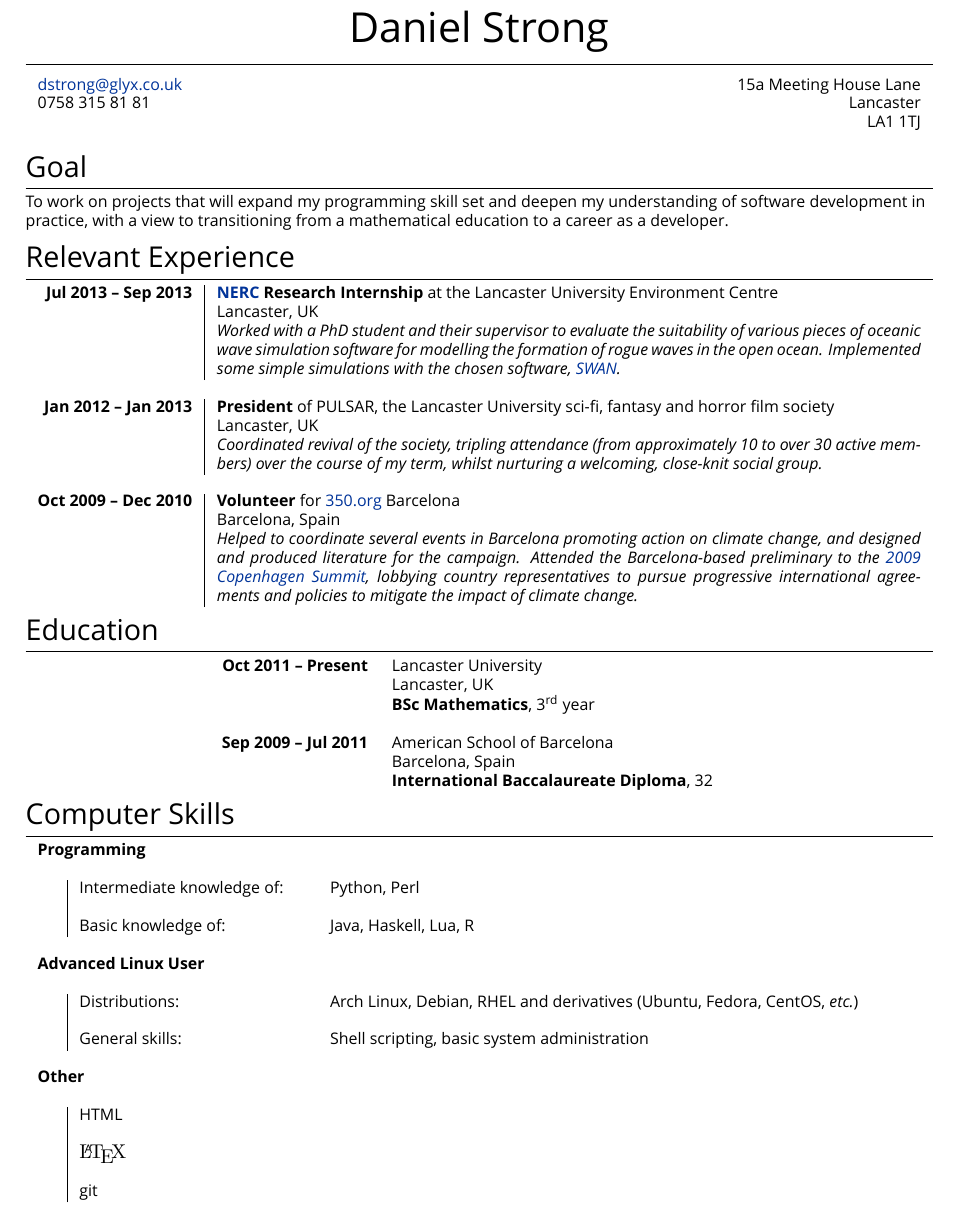
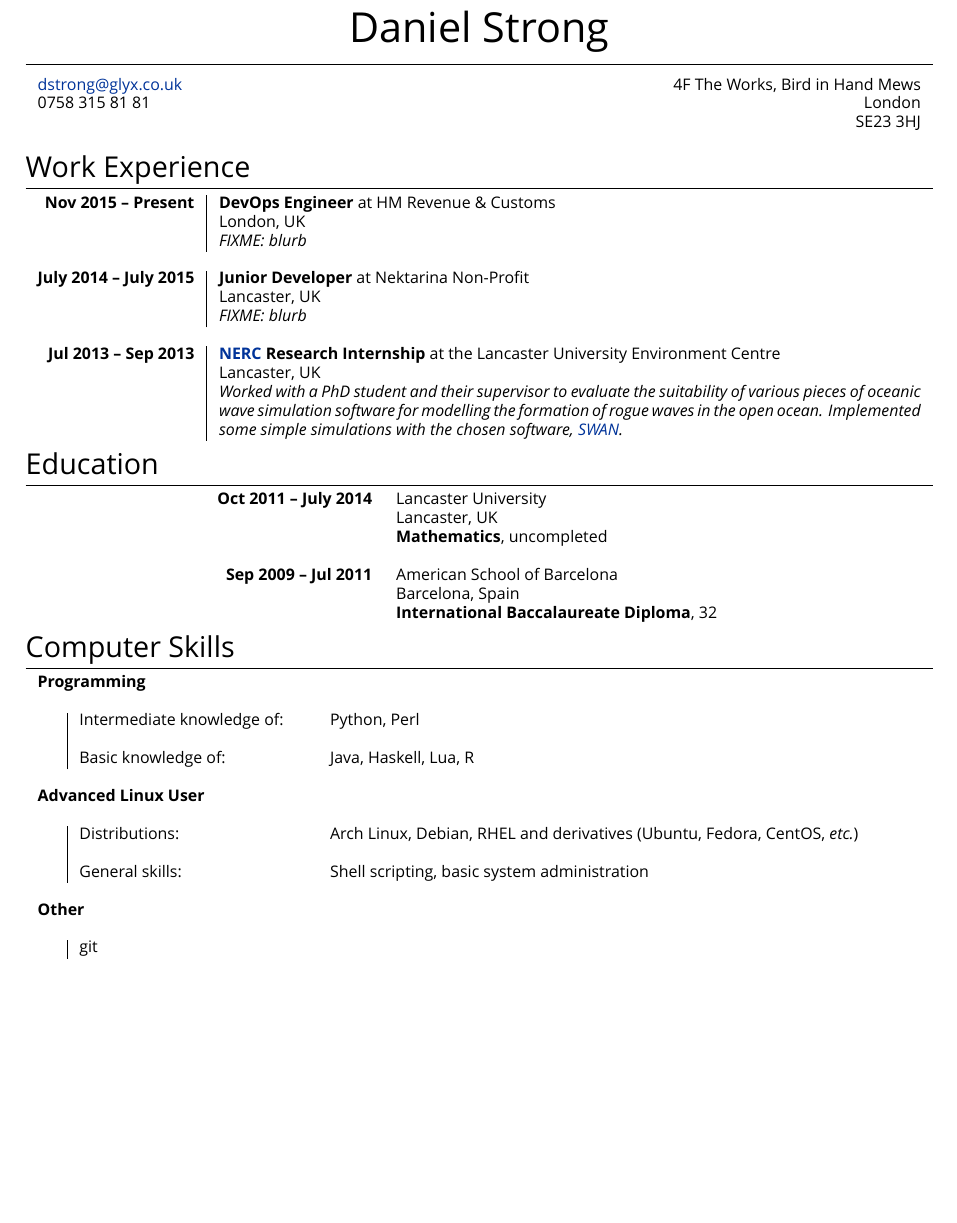
Before and after one commit to ouroboros8/cv, a LaTeX CV (cv.tex): part of the page, cut so that both start at the same text, the shorter picture padded with empty space. Compiled offline with XeLaTeX; a missing font is replaced by an installed copy or a similar font.

Commit message:
Cleanup, update work exp (draft) and contact info

```diff
--- a/cv.tex
+++ b/cv.tex
@@ -56,125 +54,86 @@
 
 \pagestyle{empty} % Removes page numbering
 
-\font\fb=''[cmr10]'' % Change the font of the \LaTeX command under the skills section
-
-%----------------------------------------------------------------------------------------
+%========================================================================================
 %	NAME AND CONTACT INFORMATION
-%----------------------------------------------------------------------------------------
+%========================================================================================
 
 \centering{\huge \textsc{Daniel Strong}\bigskip}\\ % Your name
 \hrule
 \footnotesize{
 \begin{tabularx}{\textwidth}{lXr}
-\href{mailto:dstrong@glyx.co.uk}{dstrong@glyx.co.uk}    & & {15a Meeting House Lane}\\
-{0758 315 81 81}                                        & & {Lancaster}\\
-                                                        & & {LA1 1TJ}
+\href{mailto:dstrong@glyx.co.uk}{dstrong@glyx.co.uk} & & {4F The Works, Bird in Hand Mews}\\
+{0758 315 81 81}                                     & & {London}\\
+                                                     & & {SE23 3HJ}
 \end{tabularx}
 }
-%----------------------------------------------------------------------------------------
-%   Quote(s)
-%----------------------------------------------------------------------------------------
 
-%----------------------------------------------------------------------------------------
-%   GOAL
-%----------------------------------------------------------------------------------------
+%========================================================================================
+%	WORK EXPERIENCE
+%========================================================================================
 
-\section{\textsc{Goal}}
-
-\begin{flushleft}
-To work on projects that will expand my programming skill set and deepen my understanding of software development in practice, with a view to transitioning from a mathematical education to a career as a developer.
-\end{flushleft}
-
-%----------------------------------------------------------------------------------------
-%	WORK EXPERIENCE
-%----------------------------------------------------------------------------------------
-
-\section{\textsc{Relevant Experience}}
+\section{\textsc{Work Experience}}
 \centering
 \begin{tabularx}{\textwidth}{r|X}
-\textbf{Jul 2013 --  Sep 2013} & \textbf{\href{http://www.nerc.ac.uk/}{NERC} Research Internship} at the Lancaster University Environment Centre \\
-                                             & Lancaster, UK \\
-                                             & \footnotesize{\emph{Worked with a PhD student and their supervisor to evaluate the suitability of various pieces of oceanic wave simulation software for modelling the formation of rogue waves in the open ocean. Implemented some simple simulations with the chosen software, \href{http://swanmodel.sourceforge.net/}{SWAN}.}} \\
-\multicolumn{2}{r}{} \\
-\textbf{Jan 2012 -- Jan 2013} & \textbf{President} of PULSAR, the Lancaster University sci-fi, fantasy and horror film society \\
-                             & Lancaster, UK \\
-                             & \footnotesize{\emph{Coordinated revival of the society, tripling attendance (from approximately 10 to over 30
-                               active members) over the course of my term, whilst nurturing a welcoming, close-knit social group.}} \\
-\multicolumn{2}{r}{} \\
-\textbf{Oct 2009 -- Dec 2010} & \textbf{Volunteer} for {\href{http://www.350.org}{350.org} Barcelona}\\
-                                   & Barcelona, Spain\\
-                                   & \footnotesize\emph{Helped to coordinate several events in Barcelona
-                                     promoting action on climate change, and designed and produced literature for the campaign. Attended the
-                                     Barcelona-based preliminary to the \href{https://en.wikipedia.org/wiki/Copenhagen_Summit}{2009 Copenhagen Summit}, lobbying country representatives to pursue progressive international agreements and policies to mitigate\ the impact of climate change.}
+%----------------------------------------------------------------------------------------
+\textbf{Nov 2015 -- Present}       & \textbf{DevOps Engineer} at HM Revenue \& Customs \\
+                                   & London, UK \\
+                                   & \footnotesize\emph{FIXME: blurb} \\
+\multicolumn{2}{r}{} \\ %----------------------------------------------------------------
+\textbf{July 2014 -- July 2015}    & \textbf{Junior Developer} at {Nektarina Non-Profit}\\
+                                   & Lancaster, UK\\
+                                   & \footnotesize\emph{FIXME: blurb}\\
+\multicolumn{2}{r}{} \\ %----------------------------------------------------------------
+\textbf{Jul 2013 --  Sep 2013}     & \textbf{\href{http://www.nerc.ac.uk/}{NERC} Research Internship} at the Lancaster University Environment Centre \\
+                                   & Lancaster, UK \\
+                                   & \footnotesize\emph{Worked with a PhD student and their supervisor to evaluate the suitability of various pieces of oceanic wave simulation software for modelling the formation of rogue waves in the open ocean. Implemented some simple simulations with the chosen software, \href{http://swanmodel.sourceforge.net/}{SWAN}.}
 \end{tabularx}
 
-%----------------------------------------------------------------------------------------
+%========================================================================================
 %	EDUCATION
-%----------------------------------------------------------------------------------------
+%========================================================================================
 
 \section{\textsc{Education}}
 
 \begin{tabularx}{\textwidth}{XrlXr}
-
-&\textbf{Oct 2011 -- Present} & Lancaster University & &\\
-&                             & Lancaster, UK & & \\
-&                             & \textbf{BSc Mathematics}, 3\textsuperscript{rd} year & &\\
-\multicolumn{5}{c}{}\\
-
-%------------------------------------------------
-
-&\textbf{Sep 2009 -- Jul 2011} & American School of Barcelona & &\\
-&                              & Barcelona, Spain & &\\
-&                              & \textbf{International Baccalaureate Diploma}, 32 & &\\
-%\multicolumn{2}{c}{}\\
-
-%------------------------------------------------
-
-%\textbf{Sep 2001 -- Jul} 2008  & St. Peter's School\\
-%                               & Barcelona, Spain \\
-%                               & \textbf{Educaci\'o{n} Secundaria Obligatoria} (Spanish GCSE equivalent)\\
-%&\\
-
-%------------------------------------------------
-
-%\textbf{Sep 1997 -- Jul 2001}  & Piccolo Mondo \\
-%                               & Rome, Italy
+%----------------------------------------------------------------------------------------
+  &  \textbf{Oct 2011 -- July 2014} & Lancaster University & &\\
+  &                                 & Lancaster, UK & & \\
+  &                                 & \textbf{Mathematics}, uncompleted & &\\
+\multicolumn{5}{c}{}\\ %-----------------------------------------------------------------
+  &  \textbf{Sep 2009 -- Jul 2011}  & American School of Barcelona & &\\
+  &                                 & Barcelona, Spain & &\\
+  &                                 & \textbf{International Baccalaureate Diploma}, 32 & &\\
 \end{tabularx}
 
-%----------------------------------------------------------------------------------------
+%========================================================================================
 %	COMPUTER SKILLS
-%----------------------------------------------------------------------------------------
+%========================================================================================
 
 \section{\textsc{Computer Skills}}
 
 \begin{tabularx}{\textwidth}{p{0.3cm}|p{4cm}X}
- \multicolumn{2}{l}{\textbf{Programming}}    & \\
-    \multicolumn{3}{c}{} \\
-   & Intermediate knowledge of:                      & Python, Perl \\
-   %\multicolumn{3}{c}{} \\
-   \\
-   & Basic knowledge of:                             & Java, Haskell, Lua, R \\
-   \multicolumn{3}{c}{} \\
- \multicolumn{2}{l}{\textbf{Advanced Linux User}}                 & \\
-   \multicolumn{3}{c}{} \\
-   %\multicolumn{3}{c}{} \\
-   & Distributions:                                  & Arch Linux, Debian, RHEL and derivatives (Ubuntu, Fedora, CentOS, \emph{etc.}) \\
-   %\multicolumn{3}{c}{} \\
-   \\
-   & General skills:                                 & Shell scripting, basic system administration \\
-   \multicolumn{3}{c}{} \\
- \multicolumn{2}{l}{\textbf{Other}}                 & \\
-  \multicolumn{3}{c}{} \\
-   & \multicolumn{2}{l}{HTML}\\
-  \\
-  & \multicolumn{2}{l}{{\fb \LaTeX}}\\
-  \\
-  & \multicolumn{2}{l}{git}
+%----------------------------------------------------------------------------------------
+\multicolumn{2}{l}{\textbf{Programming}}         & \\
+\multicolumn{3}{c}{} \\ % - - - - - - - - - - - - - - - - - - - - - - - - - - - - - - - -
+  &  Intermediate knowledge of:                  & Python, Perl \\
+     \\
+  &  Basic knowledge of:                         & Java, Haskell, Lua, R \\
+\multicolumn{3}{c}{} \\ %----------------------------------------------------------------
+\multicolumn{2}{l}{\textbf{Advanced Linux User}} & \\
+\multicolumn{3}{c}{} \\ % - - - - - - - - - - - - - - - - - - - - - - - - - - - - - - - -
+   & Distributions:                              & Arch Linux, Debian, RHEL and derivatives (Ubuntu, Fedora, CentOS, \emph{etc.}) \\
+     \\
+   & General skills:                             & Shell scripting, basic system administration \\
+\multicolumn{3}{c}{} \\ %----------------------------------------------------------------
+ \multicolumn{2}{l}{\textbf{Other}}              & \\
+\multicolumn{3}{c}{} \\ % - - - - - - - - - - - - - - - - - - - - - - - - - - - - - - - -
+   & \multicolumn{2}{l}{git}
 \end{tabularx}
 
-%----------------------------------------------------------------------------------------
+%========================================================================================
 %	LANGUAGES
-%----------------------------------------------------------------------------------------
+%========================================================================================
 \smallskip
 
 \begin{minipage}[t]{0.5\textwidth}
```
Also changed, not shown: cv.tex (45 more changed lines).
